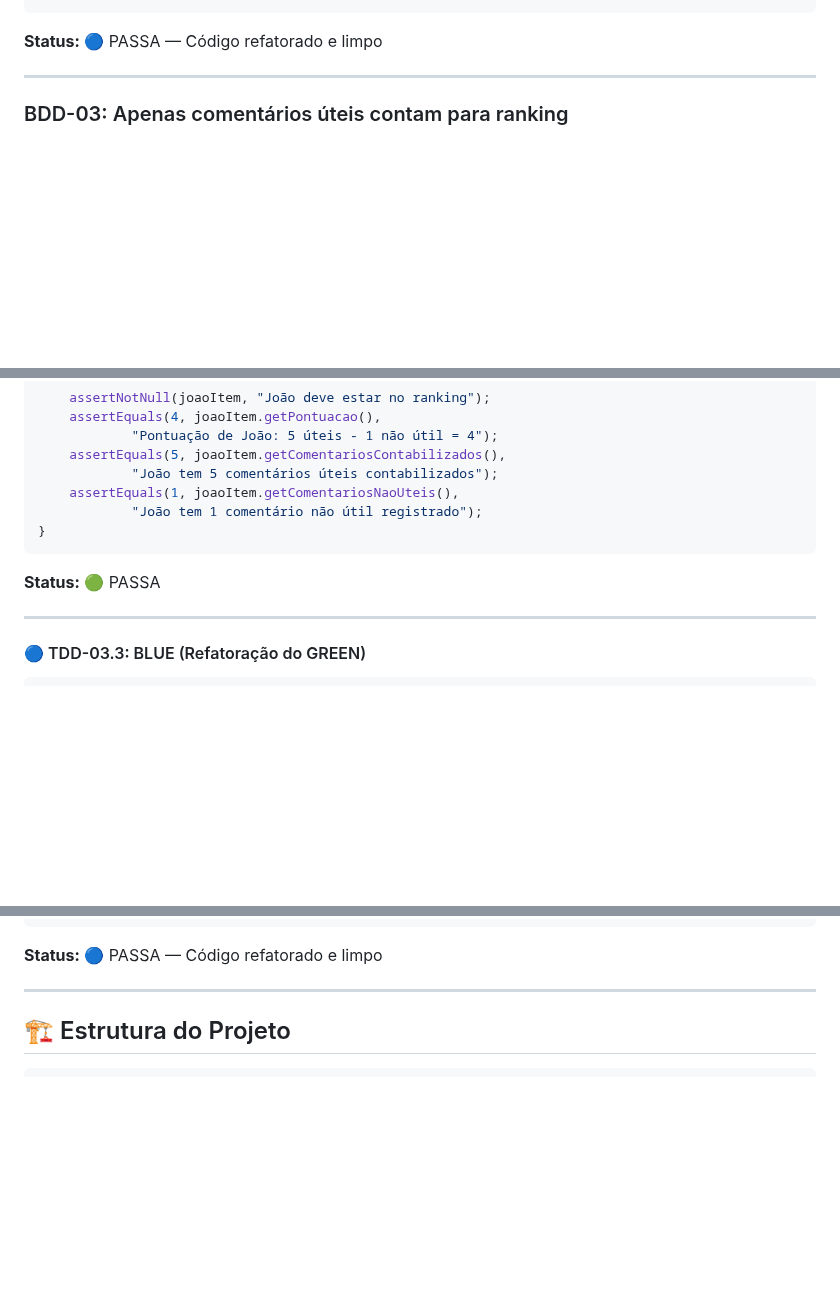
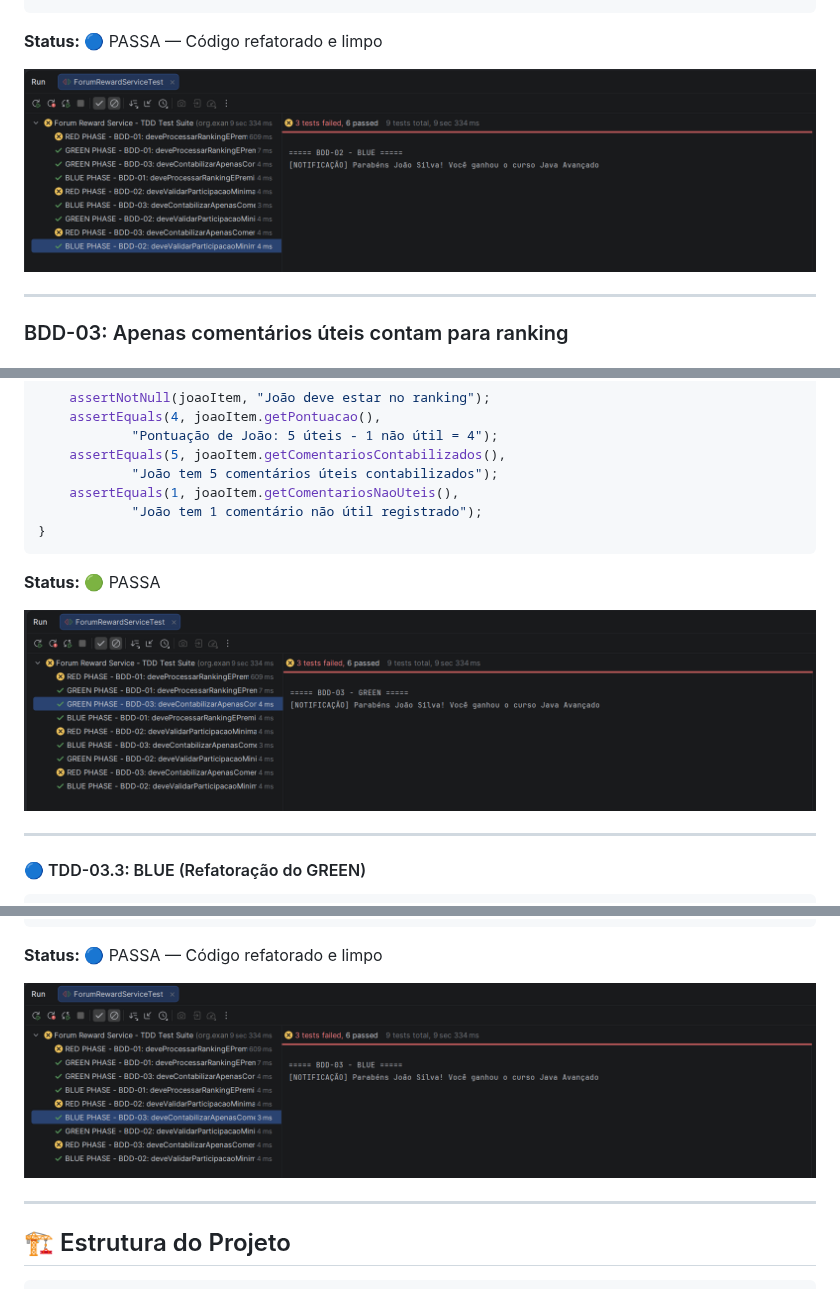
Before and after one commit to GUSGOMESZ/ac1_atdd, a Markdown page: README.md, 3 parts joined by grey strips. Drawn GitHub-style; pictures changed too: img_10.png (added), img_11.png (added), img_12.png (added); blank space fills up the shorter version.

````diff
--- a/README.md
+++ b/README.md
@@ -435,6 +441,8 @@ void deveValidarParticipacaoMinimaENaoPremiar_BLUE() {
 ```
 
 **Status:** 🔵 PASSA — Código refatorado e limpo
+
+![img_10.png](img_10.png)
 
 ---
 
@@ -494,6 +502,8 @@ void deveContabilizarApenasComentariosUteis_GREEN() {
 
 **Status:** 🟢 PASSA
 
+![img_11.png](img_11.png)
+
 ---
 
 #### 🔵 TDD-03.3: BLUE (Refatoração do GREEN)
@@ -523,6 +533,8 @@ void deveContabilizarApenasComentariosUteis_BLUE() {
 ```
 
 **Status:** 🔵 PASSA — Código refatorado e limpo
+
+![img_12.png](img_12.png)
 
 ---
 
````
Also changed, not shown: other parts of README.md (+6 -0 lines), img_7.png (added), img_8.png (added), img_9.png (added).
